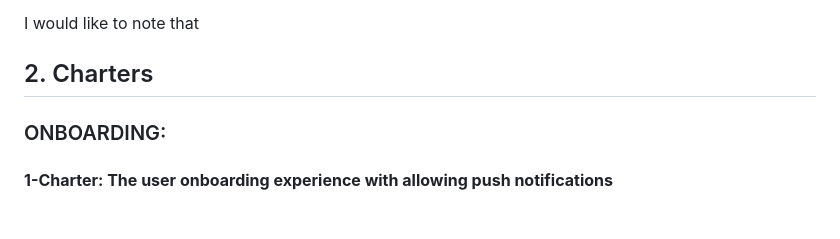
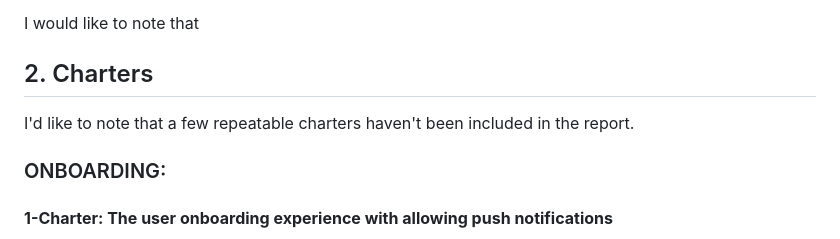
Before and after one commit to GekkoTheFirst/alexei-vasko-n26task, a Markdown page: taskOneSession.md, the part around the change. Drawn GitHub-style; blank space fills up the shorter version.

Commit message:
add note in task1

```diff
--- a/taskOneSession.md
+++ b/taskOneSession.md
@@ -9,6 +9,8 @@ This report summarizes the findings from a 90 minutes freestyle exploratory test
 I would like to note that
 
 ## 2. Charters
+I'd like to note that a few repeatable charters haven't been included in the report.
+
 ### ONBOARDING:
 
 #### **1-Charter: The user onboarding experience with allowing push notifications**
```
